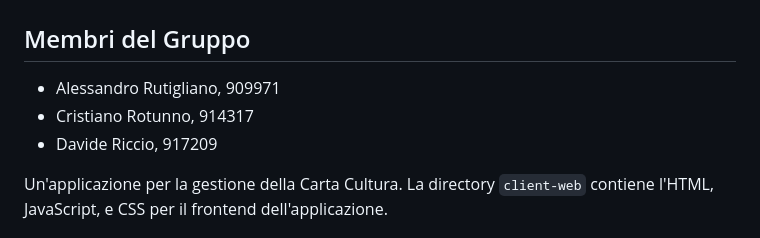
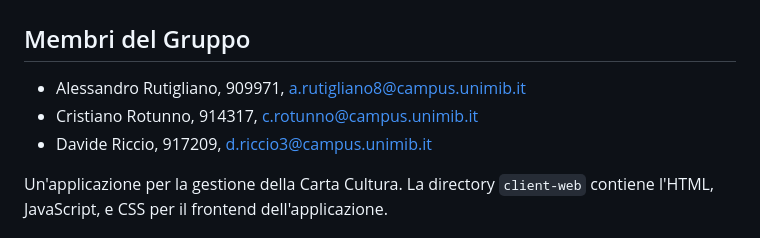
Before and after one commit to cristianoRot/Carta-cultura-manager, a Markdown page: README.md, the part around the change. Rendered like a GitHub page.

```diff
--- a/README.md
+++ b/README.md
@@ -2,9 +2,9 @@
 
 ## Membri del Gruppo
 
-* Alessandro Rutigliano, 909971
-* Cristiano Rotunno, 914317
-* Davide Riccio, 917209
+* Alessandro Rutigliano, 909971, a.rutigliano8@campus.unimib.it
+* Cristiano Rotunno, 914317, c.rotunno@campus.unimib.it
+* Davide Riccio, 917209, d.riccio3@campus.unimib.it
 
 Un'applicazione per la gestione della Carta Cultura. La directory `client-web` contiene l'HTML, JavaScript, e CSS per il frontend dell'applicazione.
 
```
